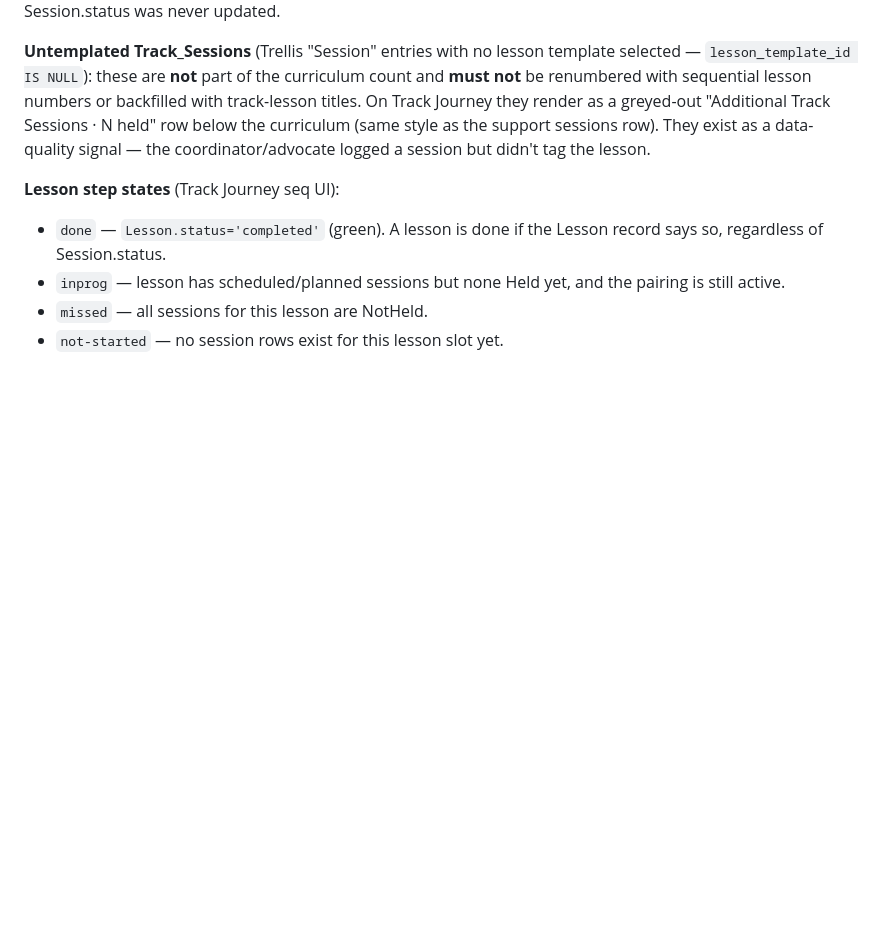
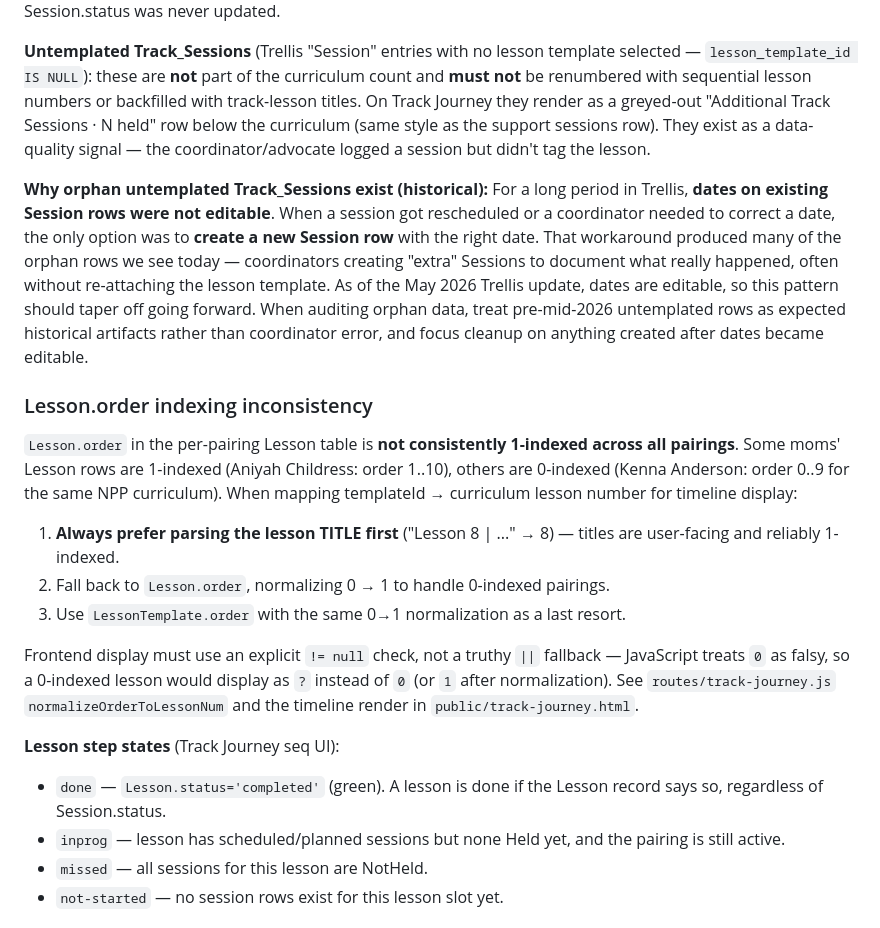
Before and after one commit to rodhillema/ema-kpi, a Markdown page: CLAUDE.md, the part around the change. Rendered like a GitHub page; blank space fills up the shorter version.

Commit message:
Document historical orphan-Session pattern and Lesson.order inconsistency
Two pieces of load-bearing context surfaced while debugging
Track Journey data quality on Kenna Anderson's and Aniyah
Childress's pages:

1. Why orphan untemplated Track Sessions exist. Trellis used to
   disallow editing dates on existing Session rows, so when a session
   needed rescheduling or correction, coordinators created a new
   Session — often without re-picking the lesson template. That
   workaround produced most of the ~40 orphan rows visible today.
   As of the May 2026 Trellis update, dates are editable, so the
   pattern should taper off. Treat pre-mid-2026 orphans as historical
   artifacts, not active coordinator error.

2. Lesson.order is not consistently 1-indexed across pairings. Same
   curriculum can appear as 1..10 for one mom and 0..9 for another.
   Timeline-display code must parse the lesson TITLE first and use
   Lesson.order with 0→1 normalization as fallback. Frontend code
   must use explicit null checks, not truthy "||" fallbacks, because
   JS treats 0 as falsy and 0-indexed lessons would render as "?".

Co-Authored-By: Claude Opus 4.7 <noreply@anthropic.com>

```diff
--- a/CLAUDE.md
+++ b/CLAUDE.md
@@ -640,6 +640,16 @@ Track Sessions are numbered by unique `lesson_template_id`. Repeats of the same
 
 **Untemplated Track_Sessions** (Trellis "Session" entries with no lesson template selected — `lesson_template_id IS NULL`): these are **not** part of the curriculum count and **must not** be renumbered with sequential lesson numbers or backfilled with track-lesson titles. On Track Journey they render as a greyed-out "Additional Track Sessions · N held" row below the curriculum (same style as the support sessions row). They exist as a data-quality signal — the coordinator/advocate logged a session but didn't tag the lesson.
 
+**Why orphan untemplated Track_Sessions exist (historical):** For a long period in Trellis, **dates on existing Session rows were not editable**. When a session got rescheduled or a coordinator needed to correct a date, the only option was to **create a new Session row** with the right date. That workaround produced many of the orphan rows we see today — coordinators creating "extra" Sessions to document what really happened, often without re-attaching the lesson template. As of the May 2026 Trellis update, dates are editable, so this pattern should taper off going forward. When auditing orphan data, treat pre-mid-2026 untemplated rows as expected historical artifacts rather than coordinator error, and focus cleanup on anything created after dates became editable.
+
+### Lesson.order indexing inconsistency
+`Lesson.order` in the per-pairing Lesson table is **not consistently 1-indexed across all pairings**. Some moms' Lesson rows are 1-indexed (Aniyah Childress: order 1..10), others are 0-indexed (Kenna Anderson: order 0..9 for the same NPP curriculum). When mapping templateId → curriculum lesson number for timeline display:
+1. **Always prefer parsing the lesson TITLE first** ("Lesson 8 | ..." → 8) — titles are user-facing and reliably 1-indexed.
+2. Fall back to `Lesson.order`, normalizing 0 → 1 to handle 0-indexed pairings.
+3. Use `LessonTemplate.order` with the same 0→1 normalization as a last resort.
+
+Frontend display must use an explicit `!= null` check, not a truthy `||` fallback — JavaScript treats `0` as falsy, so a 0-indexed lesson would display as `?` instead of `0` (or `1` after normalization). See `routes/track-journey.js` `normalizeOrderToLessonNum` and the timeline render in `public/track-journey.html`.
+
 **Lesson step states** (Track Journey seq UI):
 - `done` — `Lesson.status='completed'` (green). A lesson is done if the Lesson record says so, regardless of Session.status.
 - `inprog` — lesson has scheduled/planned sessions but none Held yet, and the pairing is still active.
```
